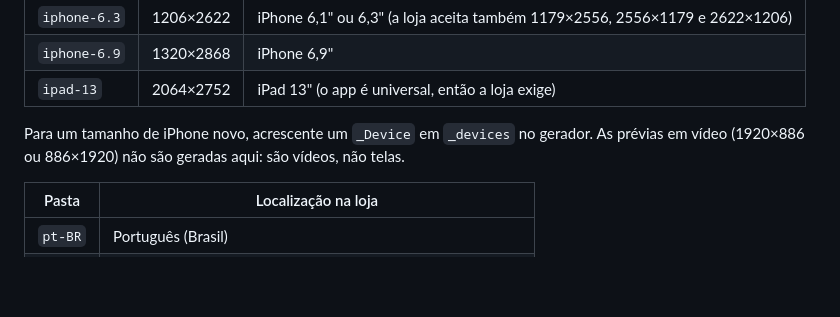
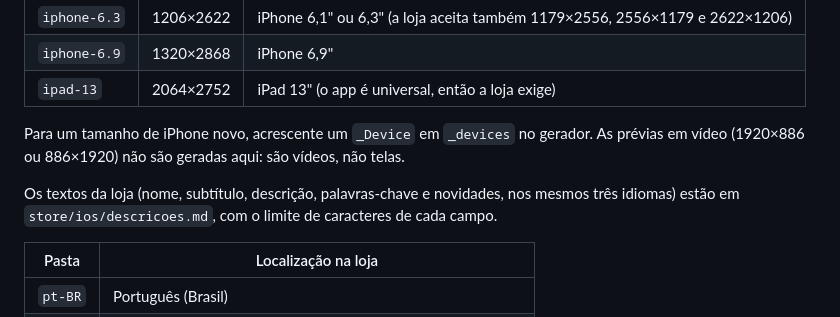
Before and after one commit to ccastroelo/tabelinha_2, a Markdown page: app-flutter/README.md, the part around the change. Rendered like a GitHub page; blank space fills up the shorter version.

Commit message:
Adiciona as descrições da App Store em pt-BR, en-US e es-ES
store/ios/descricoes.md traz, para cada idioma, nome, subtítulo, texto
promocional, descrição, palavras-chave e as novidades da 4.0, cada campo
conferido contra o limite de caracteres da loja. Inclui também as notas para a
revisão da Apple e uma tabela de outros campos (categoria, privacidade, URLs).

A descrição só afirma o que o código sustenta: dados só no aparelho, sem rede,
conta ou anúncios, limites do ciclo e da menstruação, janela fértil de 9 dias e
compartilhamento como imagem. A importação dos dados do app antigo ficou de
fora por não ter sido testada no iOS. O texto avisa que os cálculos são
estimativas e que o app não é método contraceptivo.

README: referência ao novo arquivo.

Co-Authored-By: Claude Sonnet 5.5 <noreply@anthropic.com>

```diff
--- a/app-flutter/README.md
+++ b/app-flutter/README.md
@@ -194,6 +194,9 @@ Validado no emulador Android (ícone adaptativo e splash). O lado iOS (catálogo
 Para um tamanho de iPhone novo, acrescente um `_Device` em `_devices` no gerador. As prévias
 em vídeo (1920×886 ou 886×1920) não são geradas aqui: são vídeos, não telas.
 
+Os textos da loja (nome, subtítulo, descrição, palavras-chave e novidades, nos mesmos três
+idiomas) estão em `store/ios/descricoes.md`, com o limite de caracteres de cada campo.
+
 | Pasta   | Localização na loja                                           |
 | ------- | ------------------------------------------------------------- |
 | `pt-BR` | Português (Brasil)                                            |
```
Also changed, not shown: 1 other file.
